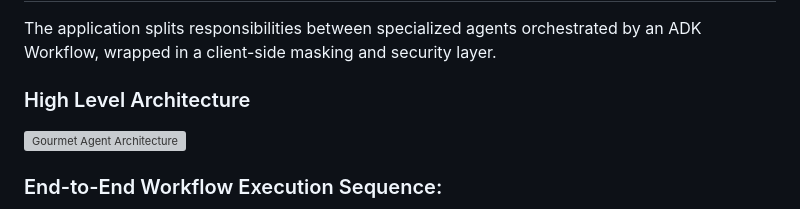
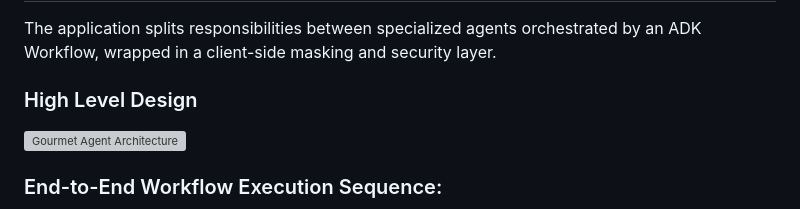
Before and after one commit to maorhz/chef-multi-agent, a Markdown page: README.md, the part around the change. Drawn GitHub-style; grey boxes are pictures that could not be loaded.

Commit message:
docs: rename High Level Architecture to High Level Design

```diff
--- a/README.md
+++ b/README.md
@@ -10,7 +10,7 @@ This document serves as the complete technical spec and implementation reference
 
 The application splits responsibilities between specialized agents orchestrated by an ADK Workflow, wrapped in a client-side masking and security layer.
 
-### High Level Architecture
+### High Level Design
 
 ![Gourmet Agent Architecture](Gourmet%20Agent%20Architecture.svg)
 
```
Also changed, not shown: architecture_diagram.md (+1 -1 lines).
